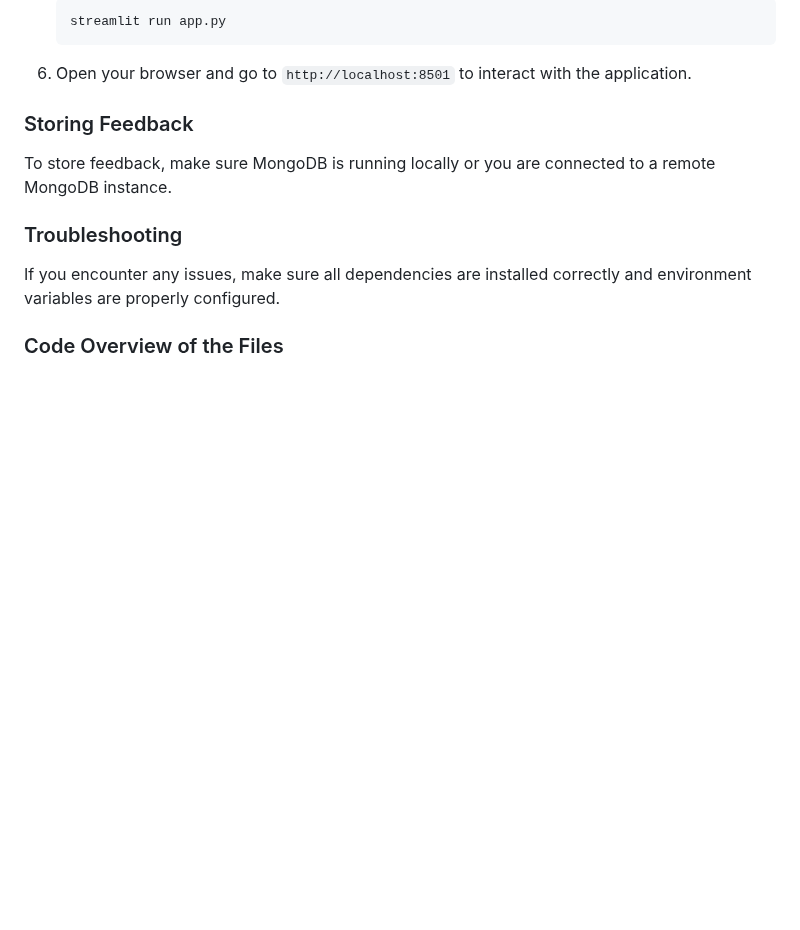
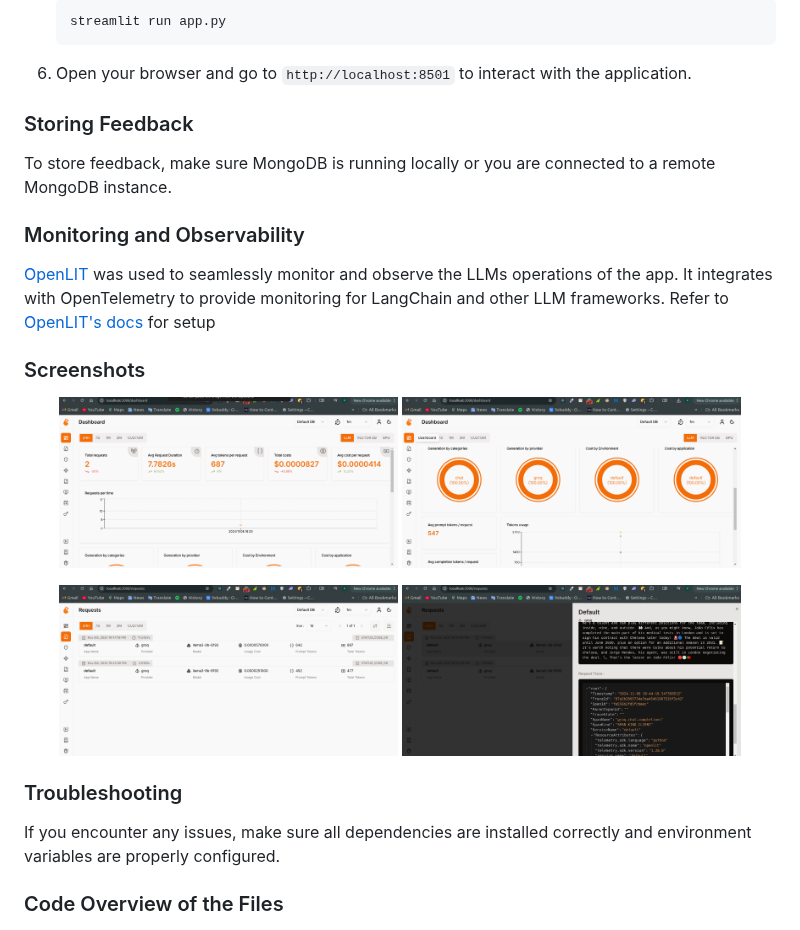
Before and after one commit to Ebukachuqz/fabrizo-ai-rag-app, a Markdown page: README.md, the part around the change. Drawn GitHub-style; pictures changed too: screenshots/screenshot 2.png (added), screenshots/screenshot1.png (added), screenshots/screenshot3.png (added); blank space fills up the shorter version.

Commit message:
Feat: Implemented Monitering and Observability using OpenLit

```diff
--- a/README.md
+++ b/README.md
@@ -183,6 +183,23 @@ If you want to run the app directly without Docker, follow these steps:
 
 To store feedback, make sure MongoDB is running locally or you are connected to a remote MongoDB instance.
 
+### Monitoring and Observability
+
+[OpenLIT](https://docs.openlit.io/) was used to seamlessly monitor and observe the LLMs operations of the app. It integrates with OpenTelemetry to provide monitoring for LangChain and other LLM frameworks. Refer to [OpenLIT's docs](https://docs.openlit.io/latest/integrations/langchain) for setup
+
+### Screenshots
+
+<p align="center">
+  <img src="./screenshots/screenshot1.png" alt="1" width="45%">
+  <img src="./screenshots/screenshot 2.png" alt="2" width="45%">
+</p>
+
+
+<p align="center">
+  <img src="./screenshots/screenshot3.png" alt="3" width="45%">
+  <img src="./screenshots/screenshot4.png" alt="4" width="45%">
+</p>
+
 ### Troubleshooting
 
 If you encounter any issues, make sure all dependencies are installed correctly and environment variables are properly configured.
```
Also changed, not shown: 2 other files.
